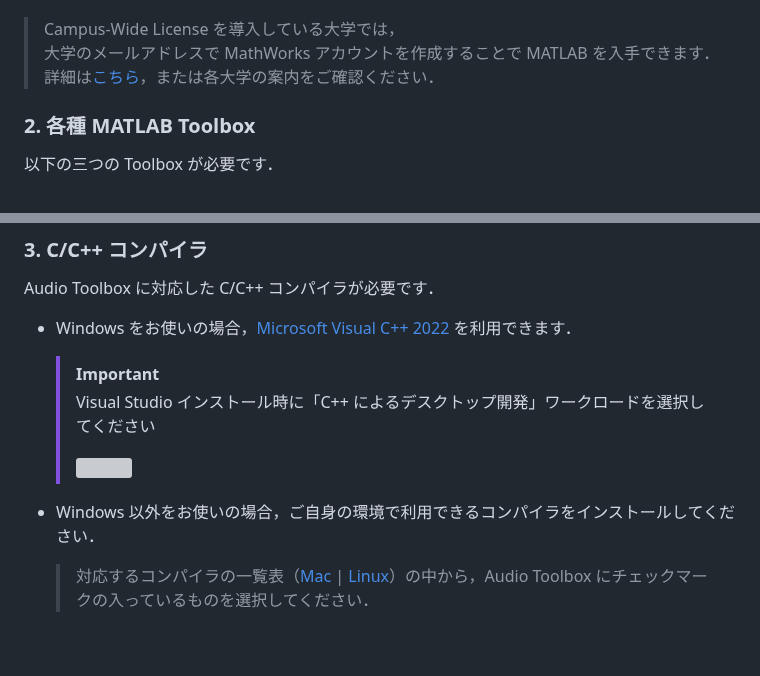
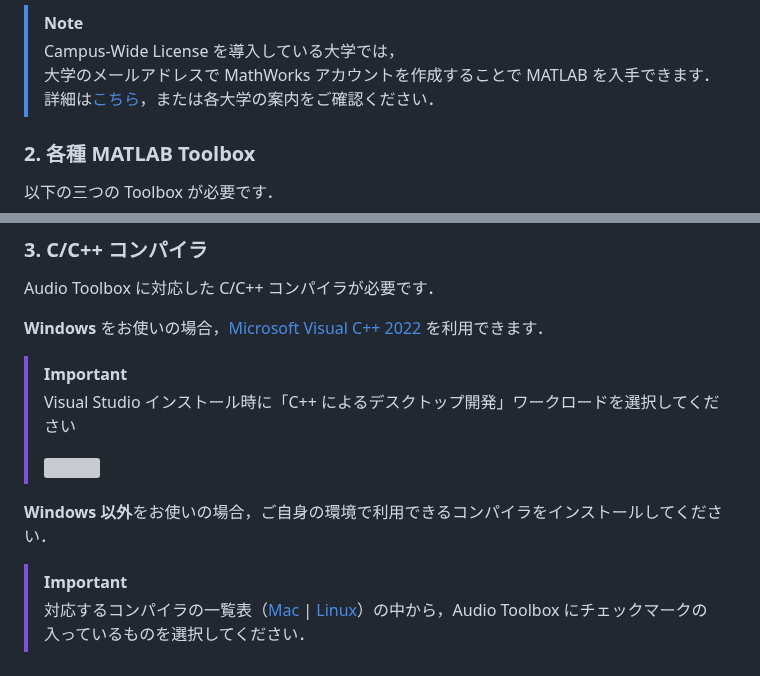
Before and after one commit to kzkmtmt/audioPlugins, a Markdown page: README.md, 2 parts joined by grey strips. Drawn GitHub-style; grey boxes are pictures that could not be loaded.

```diff
--- a/README.md
+++ b/README.md
@@ -32,4 +32,5 @@ MATLAB の Audio Toolbox の機能を用い，VST Plugin を生成します．
 
+> [!NOTE]
 > Campus-Wide License を導入している大学では，<br>大学のメールアドレスで MathWorks アカウントを作成することで MATLAB を入手できます．<br>
 > 詳細は[こちら](https://jp.mathworks.com/academia/tah-support-program/eligibility.html)，または各大学の案内をご確認ください．
 
@@ -46,11 +47,15 @@ MATLAB の Audio Toolbox の機能を用い，VST Plugin を生成します．
 
 Audio Toolbox に対応した C/C++ コンパイラが必要です．
 
-* Windows をお使いの場合，[Microsoft Visual C++ 2022](https://visualstudio.microsoft.com/ja/vs/community/) を利用できます．
-  > [!IMPORTANT]
-  > Visual Studio インストール時に「C++ によるデスクトップ開発」ワークロードを選択してください
-  >
-  > <img src="https://github.com/user-attachments/assets/cb153f80-0a41-448b-9a19-6396ef86b96f" width="50%">
+**Windows** をお使いの場合，[Microsoft Visual C++ 2022](https://visualstudio.microsoft.com/ja/vs/community/) を利用できます．
 
-* Windows 以外をお使いの場合，ご自身の環境で利用できるコンパイラをインストールしてください．
-  > 対応するコンパイラの一覧表（[Mac](https://jp.mathworks.com/support/requirements/supported-compilers-mac.html) | [Linux](https://jp.mathworks.com/support/requirements/supported-compilers-linux.html)）の中から，Audio Toolbox にチェックマークの入っているものを選択してください．
+> [!IMPORTANT]
+> Visual Studio インストール時に「C++ によるデスクトップ開発」ワークロードを選択してください
+>
+> <img src="https://github.com/user-attachments/assets/cb153f80-0a41-448b-9a19-6396ef86b96f" width="50%">
+
+
+**Windows 以外**をお使いの場合，ご自身の環境で利用できるコンパイラをインストールしてください．
+
+> [!IMPORTANT]
+> 対応するコンパイラの一覧表（[Mac](https://jp.mathworks.com/support/requirements/supported-compilers-mac.html) | [Linux](https://jp.mathworks.com/support/requirements/supported-compilers-linux.html)）の中から，Audio Toolbox にチェックマークの入っているものを選択してください．
```
Also changed, not shown: other parts of README.md (+1 -1 lines).
